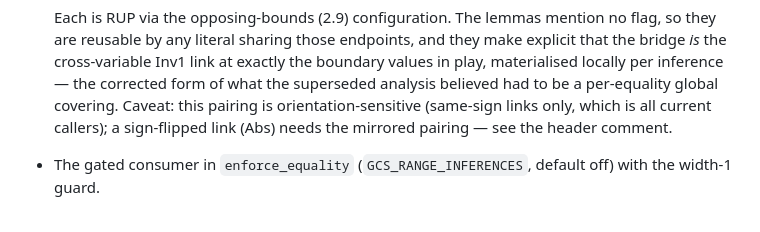
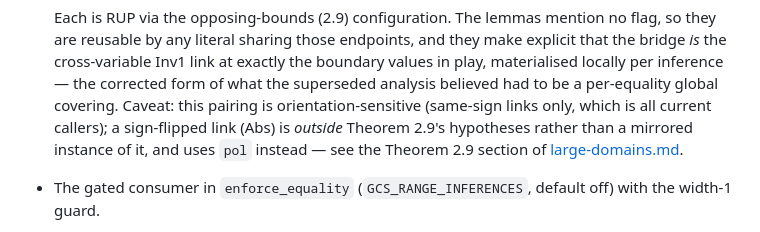
Before and after one commit to ciaranm/glasgow-constraint-solver, a Markdown page: dev_docs/range_literals_spec.md, the part around the change. GitHub-like rendering.

Commit message:
Stop forwarding readers to a header that refutes the spec
#905 retracted the claim that a sign-flipped link just needs the mirrored
pairing: the header comment in justify_not_in_range.hh now says the opposite
(the mirrored pairing is the non-propagating configuration, and Abs uses pol),
and large-domains.md calls the old wording too optimistic. The spec was the
third home of the claim, and it pointed at the header for corroboration.

Point it at the Theorem 2.9 section of large-domains.md instead, and say what
that section concludes.

Co-Authored-By: Claude Opus 5 (1M context) <noreply@anthropic.com>

```diff
--- a/dev_docs/range_literals_spec.md
+++ b/dev_docs/range_literals_spec.md
@@ -255,7 +255,9 @@ Sound under this spec, and either already correct or a strict subset of §3:
   the corrected form of what the superseded analysis believed had to be a
   per-equality global covering. Caveat: this pairing is orientation-sensitive
   (same-sign links only, which is all current callers); a sign-flipped link
-  (Abs) needs the mirrored pairing — see the header comment.
+  (Abs) is *outside* Theorem 2.9's hypotheses rather than a mirrored instance of
+  it, and uses `pol` instead — see the Theorem 2.9 section of
+  [large-domains.md](large-domains.md).
 - The gated consumer in `enforce_equality` (`GCS_RANGE_INFERENCES`, default
   off) with the width-1 guard.
 
```
